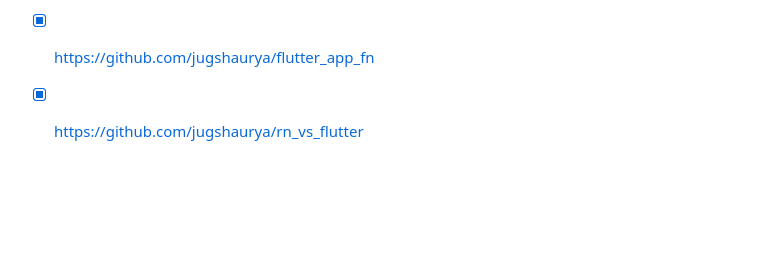
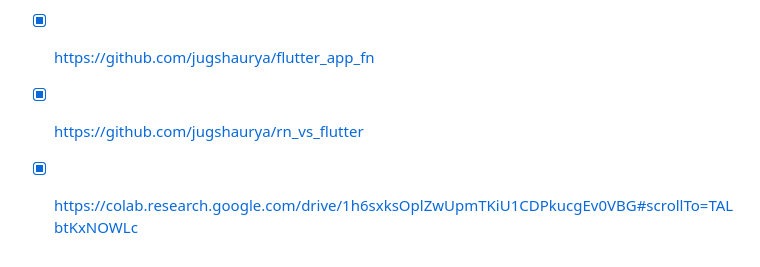
Before and after one commit to jugshaurya/rn_vs_flutter, a Markdown page: README.md, the part around the change. GitHub-like rendering; blank space fills up the shorter version.

Commit message:
addded coloab link

```diff
--- a/README.md
+++ b/README.md
@@ -98,3 +98,4 @@
 - [x] https://github.com/jugshaurya/measureflutter
 - [x] https://github.com/jugshaurya/flutter_app_fn
 - [x] https://github.com/jugshaurya/rn_vs_flutter
+- [x] https://colab.research.google.com/drive/1h6sxksOplZwUpmTKiU1CDPkucgEv0VBG#scrollTo=TALbtKxNOWLc
```
